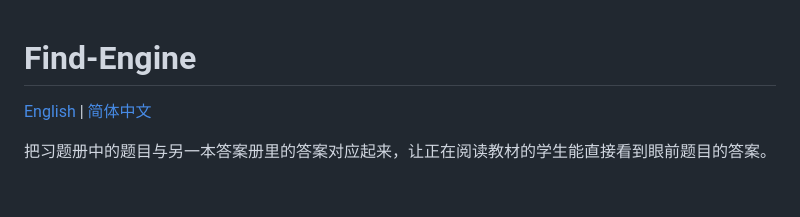
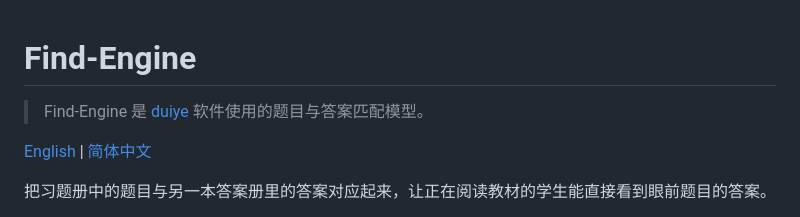
Before and after one commit to LZY0105/Math-answer-to-question-matching-model, a Markdown page: README.zh-CN.md, the part around the change. Rendered like a GitHub page; blank space fills up the shorter version.

```diff
--- a/README.zh-CN.md
+++ b/README.zh-CN.md
@@ -1,4 +1,6 @@
 # Find-Engine
+
+> Find-Engine 是 [duiye](https://github.com/LZY0105/duiye) 软件使用的题目与答案匹配模型。
 
 [English](README.md) | [简体中文](README.zh-CN.md)
 
```
Also changed, not shown: README.md (+3 -0 lines).
